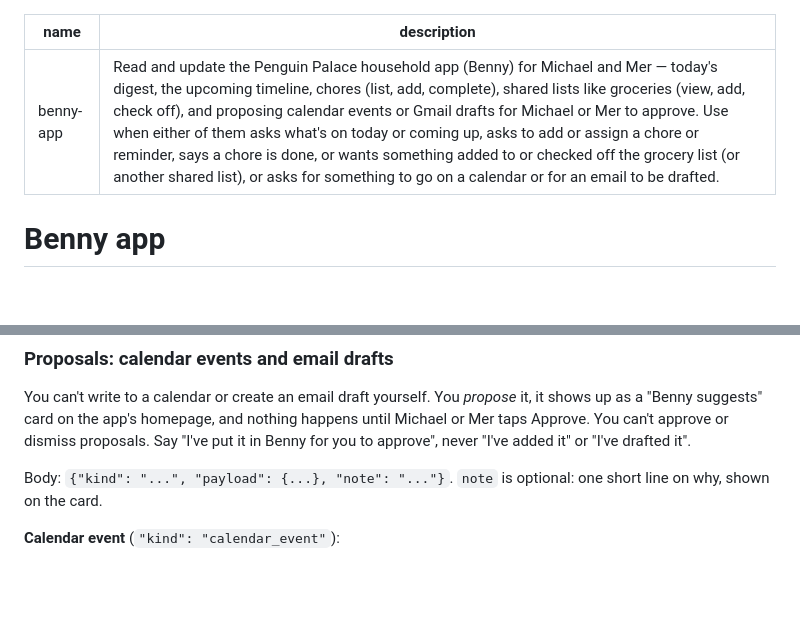
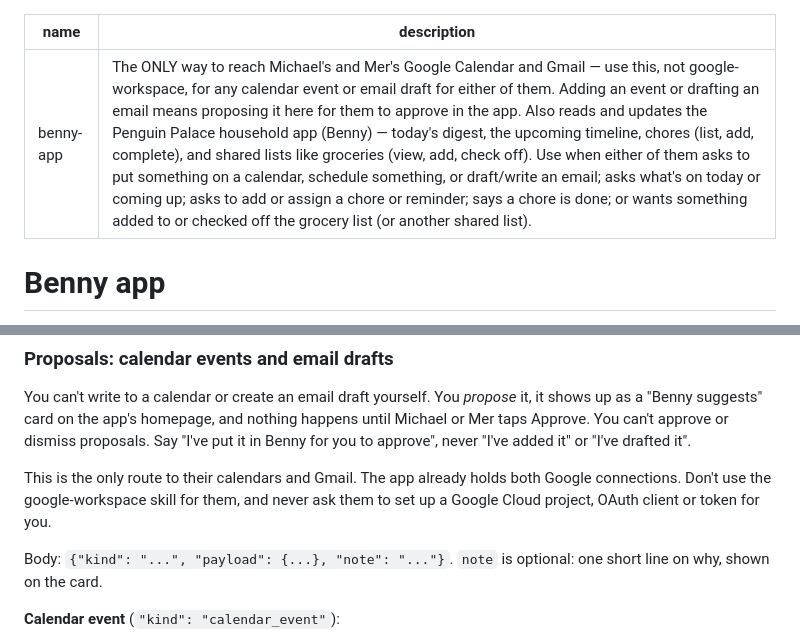
Before and after one commit to michaelstenson/Benny, a Markdown page: agent/benny-app/SKILL.md, 2 parts joined by grey strips. Rendered like a GitHub page; blank space fills up the shorter version.

Commit message:
Make benny-app the agent's only route to calendar and Gmail, over Hermes's google-workspace skill
Co-Authored-By: Claude Opus 5.5 <noreply@anthropic.com>

```diff
--- a/agent/benny-app/SKILL.md
+++ b/agent/benny-app/SKILL.md
@@ -1,6 +1,6 @@
 ---
 name: benny-app
-description: Read and update the Penguin Palace household app (Benny) for Michael and Mer — today's digest, the upcoming timeline, chores (list, add, complete), shared lists like groceries (view, add, check off), and proposing calendar events or Gmail drafts for Michael or Mer to approve. Use when either of them asks what's on today or coming up, asks to add or assign a chore or reminder, says a chore is done, or wants something added to or checked off the grocery list (or another shared list), or asks for something to go on a calendar or for an email to be drafted.
+description: The ONLY way to reach Michael's and Mer's Google Calendar and Gmail — use this, not google-workspace, for any calendar event or email draft for either of them. Adding an event or drafting an email means proposing it here for them to approve in the app. Also reads and updates the Penguin Palace household app (Benny) — today's digest, the upcoming timeline, chores (list, add, complete), and shared lists like groceries (view, add, check off). Use when either of them asks to put something on a calendar, schedule something, or draft/write an email; asks what's on today or coming up; asks to add or assign a chore or reminder; says a chore is done; or wants something added to or checked off the grocery list (or another shared list).
 ---
 
 # Benny app
@@ -99,6 +99,11 @@ homepage, and nothing happens until Michael or Mer taps Approve. You
 can't approve or dismiss proposals. Say "I've put it in Benny for you
 to approve", never "I've added it" or "I've drafted it".
 
+This is the only route to their calendars and Gmail. The app already
+holds both Google connections. Don't use the google-workspace skill
+for them, and never ask them to set up a Google Cloud project, OAuth
+client or token for you.
+
 Body: `{"kind": "...", "payload": {...}, "note": "..."}`. `note` is
 optional: one short line on why, shown on the card.
 
```
